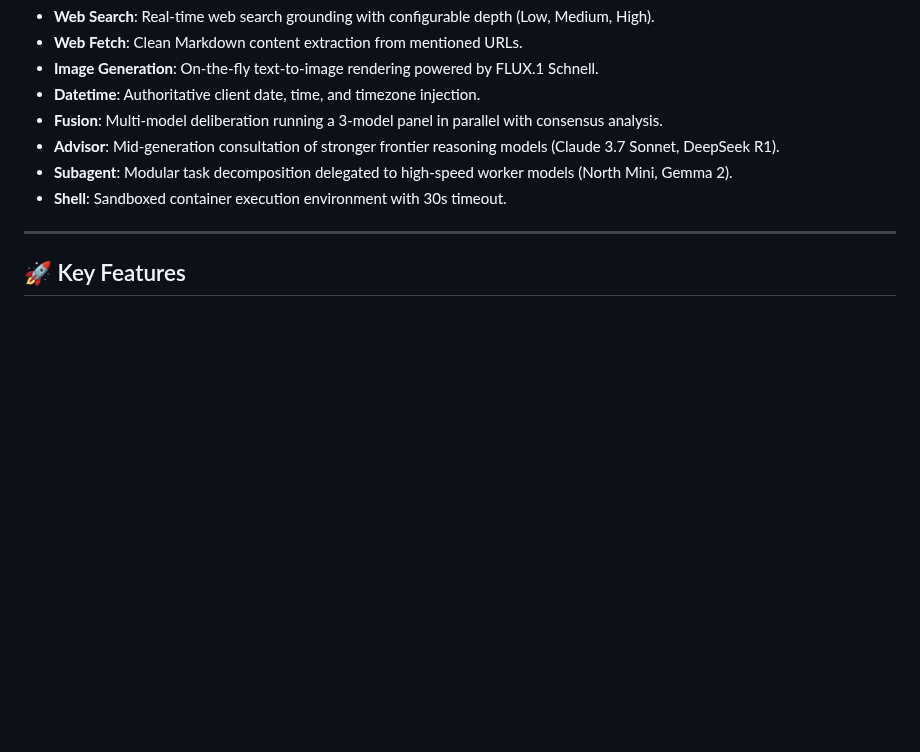
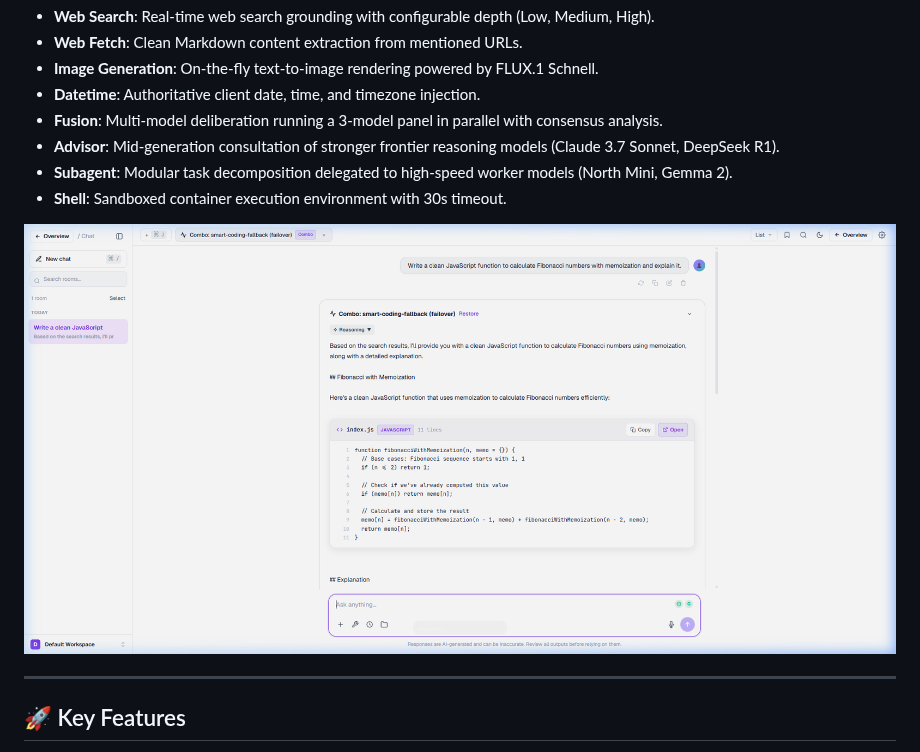
Before and after one commit to neuralnexustech/freeroute, a Markdown page: README.md, the part around the change. GitHub-like rendering; pictures changed too: assets/screenshots/playground.png (added); blank space fills up the shorter version.

Commit message:
docs: add AI playground conversation screenshot to README and assets

```diff
--- a/README.md
+++ b/README.md
@@ -71,6 +71,8 @@ Interactive chat interface matching OpenRouter with multi-room history, context
 - **Advisor**: Mid-generation consultation of stronger frontier reasoning models (Claude 3.7 Sonnet, DeepSeek R1).
 - **Subagent**: Modular task decomposition delegated to high-speed worker models (North Mini, Gemma 2).
 - **Shell**: Sandboxed container execution environment with 30s timeout.
+
+![AI Playground Conversation](assets/screenshots/playground.png)
 
 ---
 
```
